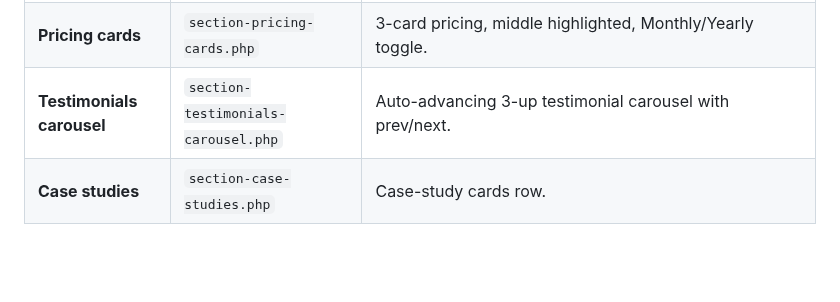
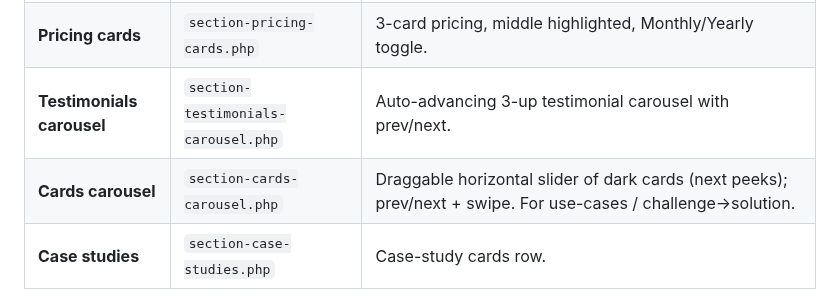
Before and after one commit to dappros/ethora-design-system, a Markdown page: SKILL.md, the part around the change. Rendered like a GitHub page; blank space fills up the shorter version.

```diff
--- a/SKILL.md
+++ b/SKILL.md
@@ -108,6 +108,7 @@ Screenshots, full prop tables and copy-paste snippets are in
 | **Dark CTA** | `section-cta-dark.php` | Brand `.shs-dark` panel (eyebrow/heading/text/buttons). Use for EVERY dark CTA. |
 | **Pricing cards** | `section-pricing-cards.php` | 3-card pricing, middle highlighted, Monthly/Yearly toggle. |
 | **Testimonials carousel** | `section-testimonials-carousel.php` | Auto-advancing 3-up testimonial carousel with prev/next. |
+| **Cards carousel** | `section-cards-carousel.php` | Draggable horizontal slider of dark cards (next peeks); prev/next + swipe. For use-cases / challenge→solution. |
 | **Case studies** | `section-case-studies.php` | Case-study cards row. |
 
 Other partials exist (`section-choose-app`, `section-use-kit`, `section-quick-start`,
```
Also changed, not shown: references/BLOCKS.md (+35 -0 lines), references/screenshots/cards-carousel.png (added), 1 other file.
